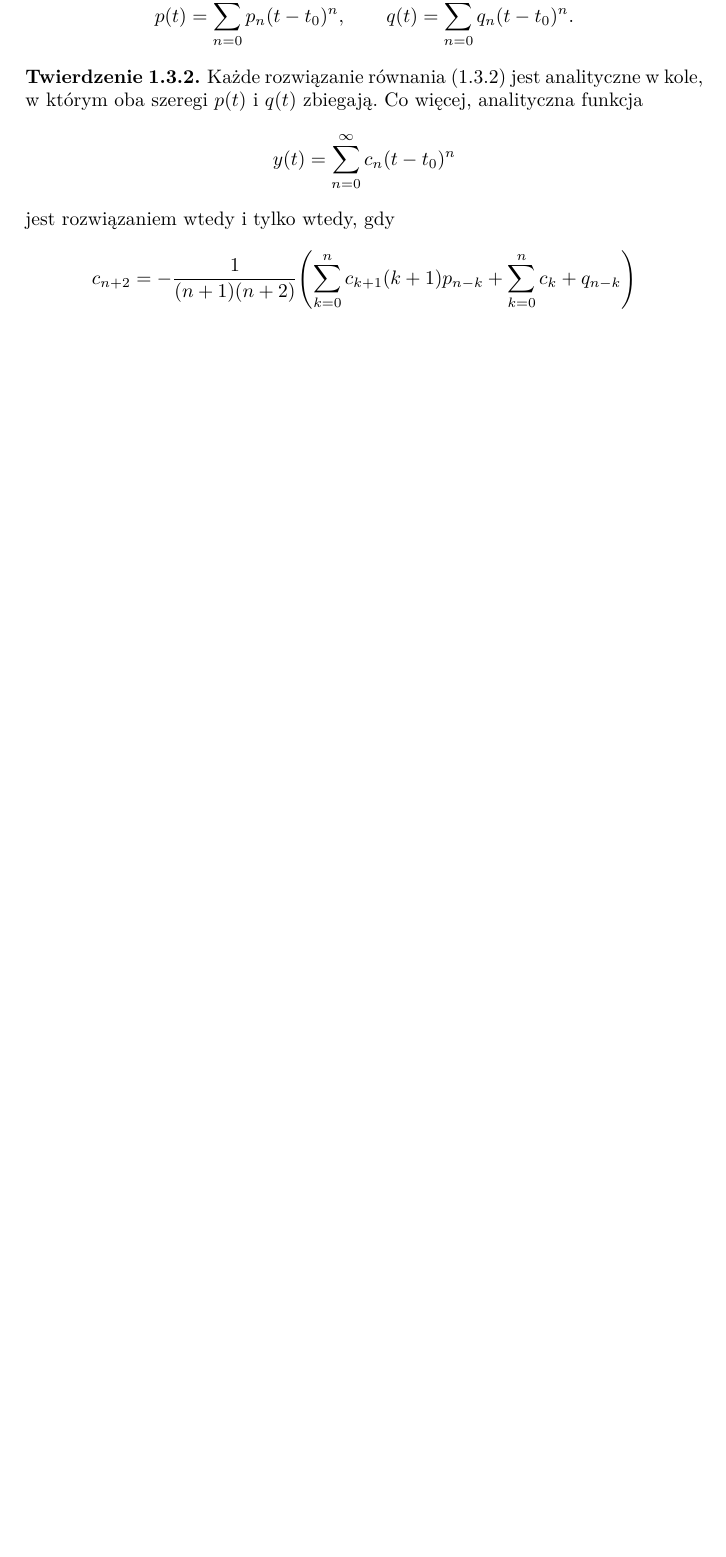
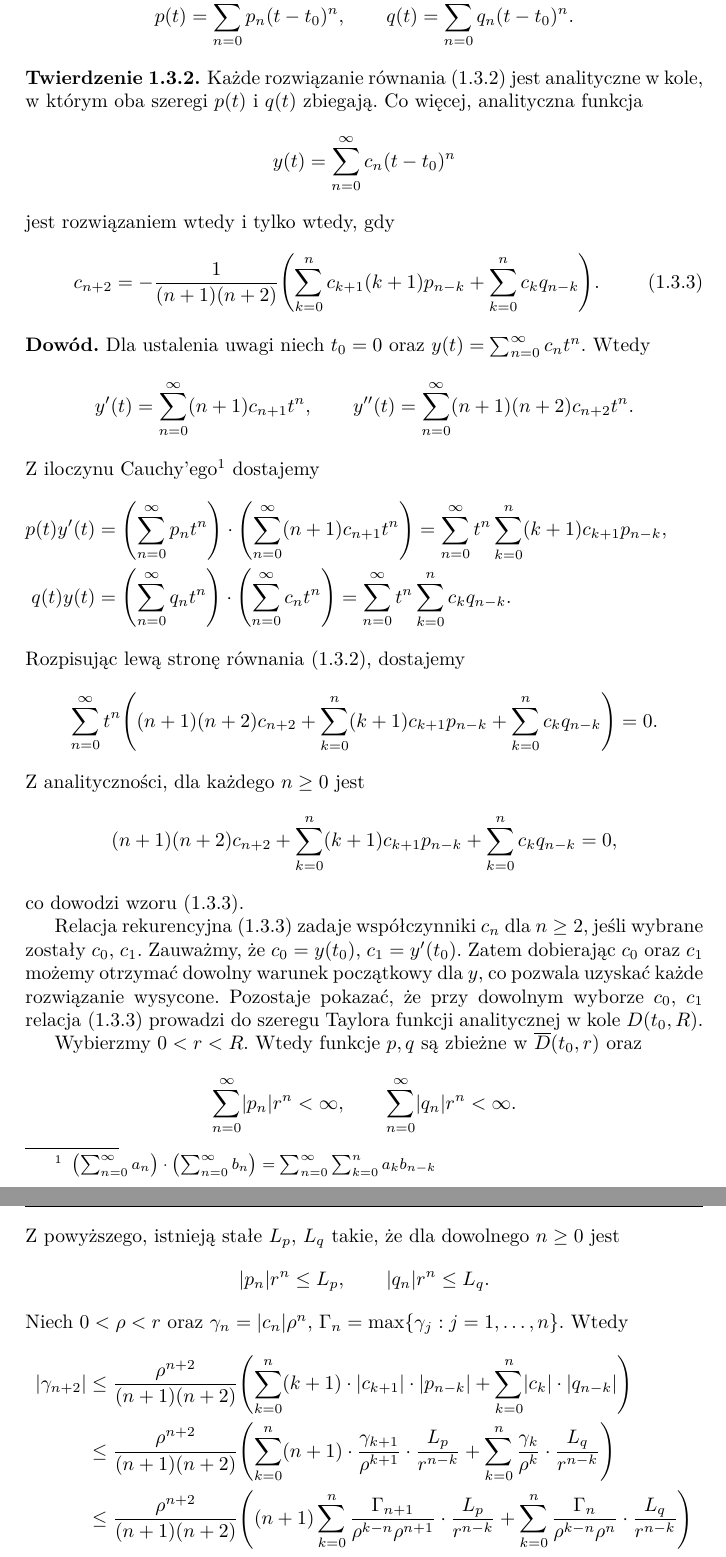
Before and after one commit to Korigami/RRZ, a LaTeX document (RRZ.tex, which reads subfiles/1-3.tex): part of page 4 of 7 before the commit and two parts of pages 4 and 5 of 8 after it, the two joined at a grey line, cut so that both start at the same text, the shorter picture padded with empty space. Compiled offline with pdfLaTeX.

Commit message:
Rozwiązania wokół punktu regularnego

```diff
--- a/subfiles/1-3.tex
+++ b/subfiles/1-3.tex
@@ -20,14 +20,78 @@ gdzie $p$ i $q$ są analityczne w punkcie $t_0$, czyli
   p(t) = \sum_{n=0}^{\infty}p_n(t - t_0)^n, \qquad q(t) = \sum_{n=0}^{\infty}q_n(t - t_0)^n.
-\]
+\end{equation*}
 
 \begin{theorem}
   Każde rozwiązanie równania \eqref{secondorder2} jest analityczne w kole, w którym oba szeregi
   $p(t)$ i $q(t)$ zbiegają. Co więcej, analityczna funkcja
-  \[
+  \begin{equation*}
     y(t) = \sum_{n=0}^{\infty}c_n(t - t_0)^n
-  \]
+  \end{equation*}
   jest rozwiązaniem wtedy i tylko wtedy, gdy
-  \[
-    c_{n+2} = - \frac{1}{(n+1)(n+2)} \p*{ \sum_{k=0}^{n} c_{k+1}(k+1)p_{n-k} + \sum_{k=0}^{n} c_k + q_{n-k} }
-  \]
+  \begin{equation} \label{rr}
+    c_{n+2} =
+    - \frac{1}{(n+1)(n+2)} \p*{ \sum_{k=0}^{n} c_{k+1}(k+1)p_{n-k} + \sum_{k=0}^{n} c_k q_{n-k} }.
+  \end{equation}
 \end{theorem}
+
+\begin{proof}
+  Dla ustalenia uwagi niech $t_0 = 0$ oraz $y(t) = \sum_{n=0}^{\infty} c_nt^n$. Wtedy
+  \begin{equation*}
+    y'(t) = \sum_{n=0}^{\infty} (n+1) c_{n+1} t^n, \qquad
+    y''(t) = \sum_{n=0}^{\infty} (n+1)(n+2) c_{n+2} t^n.
+  \end{equation*}
+  Z iloczynu Cauchy'ego\footnote{
+    $ \p*{ \sum_{n=0}^{\infty} a_n } \cdot \p*{ \sum_{n=0}^{\infty} b_n } =
+    \sum_{n=0}^{\infty} \sum_{k=0}^{n} a_k b_{n-k} $
+  }
+  dostajemy
+  \begin{flalign*}
+    p(t) y'(t) &= \p*{ \sum_{n=0}^{\infty} p_n t^n} \cdot \p*{\sum_{n=0}^{\infty} (n+1) c_{n+1}
+    t^n} = \sum_{n=0}^{\infty} t^n \sum_{k=0}^{n} (k+1) c_{k+1} p_{n-k}, & \\
+    q(t) y(t) &= \p*{ \sum_{n=0}^{\infty} q_n t^n } \cdot \p*{ \sum_{n=0}^{\infty} c_n t^n } =
+    \sum_{n=0}^{\infty} t^n \sum_{k=0}^{n} c_k q_{n-k}.
+  \end{flalign*}
+  Rozpisując lewą stronę równania \eqref{secondorder2}, dostajemy
+  \begin{equation*}
+    \sum_{n=0}^{\infty} t^n \p*{ (n+1)(n+2)c_{n+2} + \sum_{k=0}^{n} (k+1) c_{k+1} p_{n-k} +
+    \sum_{k=0}^{n} c_k q_{n-k} } = 0.
+  \end{equation*}
+  Z analityczności, dla każdego $n \geq 0$ jest
+  \begin{equation*}
+    (n+1)(n+2)c_{n+2} + \sum_{k=0}^{n} (k+1) c_{k+1} p_{n-k} + \sum_{k=0}^{n} c_k q_{n-k} = 0,
+  \end{equation*}
+  co dowodzi wzoru \eqref{rr}.
+
+  Relacja rekurencyjna \eqref{rr} zadaje współczynniki $c_n$ dla $n \geq 2$, jeśli
+  wybrane zostały $c_0$, $c_1$. Zauważmy, że $c_0 = y(t_0)$, $c_1 = y'(t_0)$. Zatem dobierając
+  $c_0$ oraz $c_1$ możemy otrzymać dowolny warunek początkowy dla $y$, co pozwala uzyskać każde
+  rozwiązanie wysycone. Pozostaje pokazać, że przy dowolnym wyborze $c_0$, $c_1$ relacja \eqref{rr}
+  prowadzi do szeregu Taylora funkcji analitycznej w kole $D(t_0,R)$.
+
+  Wybierzmy $0 < r < R$. Wtedy funkcje $p,q$ są zbieżne w $\overline{D} (t_0,r)$ oraz
+  \begin{equation*}
+    \sum_{n=0}^{\infty} \abs{p_n} r^n < \infty, \qquad \sum_{n=0}^{\infty} \abs{q_n} r^n < \infty.
+  \end{equation*}
+  Z powyższego, istnieją stałe $L_p$, $L_q$ takie, że dla dowolnego $n \geq 0$ jest
+  \begin{equation*}
+    \abs{p_n} r^n \leq L_p, \qquad \abs{q_n} r^n \leq L_q.
+  \end{equation*}
+  Niech $0 < \rho < r$ oraz $\gamma_n = \abs{c_n} \rho^n$, $\Gamma_n = \max\{\gamma_j: j =
+  1,\ldots,n\}$. Wtedy
+  \begin{align*}
+    \abs{\gamma_{n+2}} &\leq \frac{\rho^{n+2}}{(n+1)(n+2)}
+    \p*{ \sum_{k = 0}^{n} (k + 1) \cdot \abs{c_{k + 1}} \cdot \abs{p_{n - k}} +
+    \sum_{k = 0}^{n} \abs{c_k} \cdot \abs{q_{n - k}}} \\ &\leq
+    \frac{\rho^{n+2}}{(n+1)(n+2)}
+    \p*{ \sum_{k=0}^{n} (n+1) \cdot \frac{\gamma_{k+1}}{\rho^{k+1}} \cdot \frac{L_p}{r^{n-k}} +
+    \sum_{k=0}^{n} \frac{\gamma_k}{\rho^k} \cdot \frac{L_q}{r^{n-k}} } \\ &\leq
+    \frac{\rho^{n+2}}{(n+1)(n+2)}
+    \p*{ (n+1) \sum_{k=0}^{n} \frac{\Gamma_{n+1}}{\rho^{k-n} \rho^{n+1}} \cdot
+    \frac{L_p}{r^{n-k}} +
+    \sum_{k=0}^{n} \frac{\Gamma_n}{\rho^{k-n}\rho^{n}} \cdot \frac{L_q}{r^{n-k}} } \\ &\leq
+    \frac{\rho L_p}{n+2} \Gamma_{n+1} \sum_{k=0}^{n} \p*{ \frac{\rho}{r} }^{n-k} +
+    \frac{\rho^2 L_q}{(n+1)(n+2)} \Gamma_n \sum_{k=0}^{n} \p*{ \frac{\rho}{r} }^{n-k} \\ &\leq
+    \p*{ \frac{\rho L_p}{n+2} + \frac{\rho^2 L_q}{(n+2)(n+1)}} \Gamma_{n+1}
+    \sum_{k=0}^n \p*{ \frac{\rho}{r} }^{n-k} \\ &\leq
+    \underbrace{\p*{ \frac{\rho L_p}{n+2} + \frac{\rho^2 L_q}{(n+2)(n+1)}} \cdot \p*{\frac{1}{1 -
+    \frac{\rho}{r}}}}_{(\ast)} \Gamma_{n+1}.
+  \end{align*}
```
Also changed, not shown: RRZ.tex (+12 -12 lines), RRZ.pdf, subfiles/1-3.tex (20 more changed lines).
